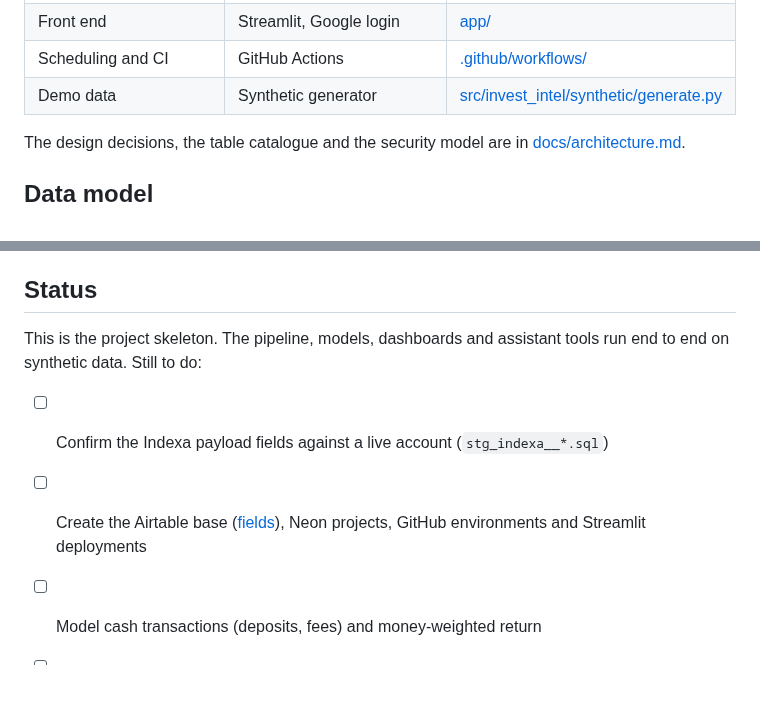
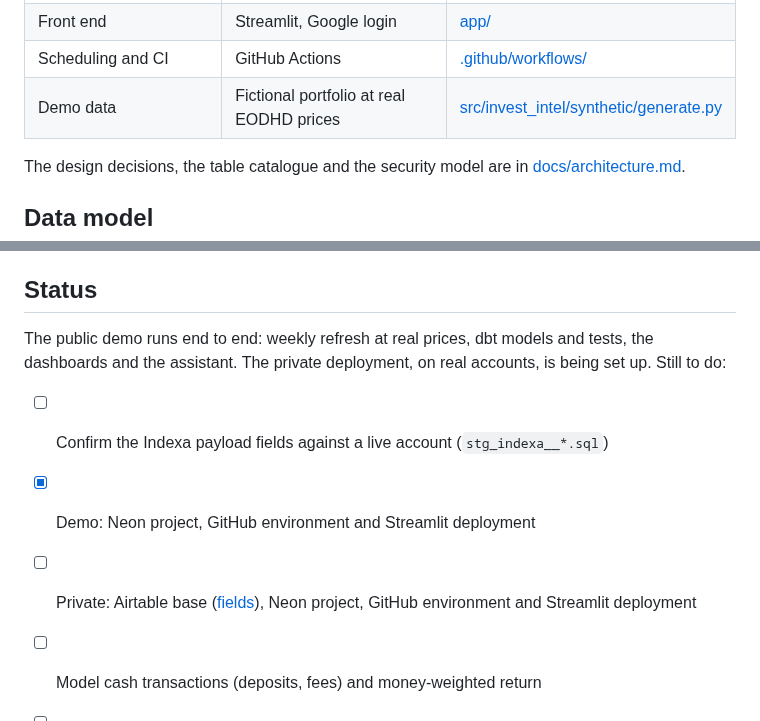
Before and after one commit to ej-macias/personal-investment-intelligence, a Markdown page: README.md, 2 parts joined by grey strips. GitHub-like rendering; blank space fills up the shorter version.

```diff
--- a/README.md
+++ b/README.md
@@ -27,7 +41,7 @@ database behind a login.
 | AI assistant | Claude with tool calling | [src/invest_intel/assistant/](src/invest_intel/assistant/) |
 | Front end | Streamlit, Google login | [app/](app/) |
 | Scheduling and CI | GitHub Actions | [.github/workflows/](.github/workflows/) |
-| Demo data | Synthetic generator | [src/invest_intel/synthetic/generate.py](src/invest_intel/synthetic/generate.py) |
+| Demo data | Fictional portfolio at real EODHD prices | [src/invest_intel/synthetic/generate.py](src/invest_intel/synthetic/generate.py) |
 
 The design decisions, the table catalogue and the security model are in
 [docs/architecture.md](docs/architecture.md).
@@ -78,11 +92,13 @@ different GitHub environments.
 
 ## Status
 
-This is the project skeleton. The pipeline, models, dashboards and assistant tools run end to
-end on synthetic data. Still to do:
+The public demo runs end to end: weekly refresh at real prices, dbt models and tests, the
+dashboards and the assistant. The private deployment, on real accounts, is being set up. Still
+to do:
 
 - [ ] Confirm the Indexa payload fields against a live account (`stg_indexa__*.sql`)
-- [ ] Create the Airtable base ([fields](docs/architecture.md#airtable-base)), Neon projects, GitHub environments and Streamlit deployments
+- [x] Demo: Neon project, GitHub environment and Streamlit deployment
+- [ ] Private: Airtable base ([fields](docs/architecture.md#airtable-base)), Neon project, GitHub environment and Streamlit deployment
 - [ ] Model cash transactions (deposits, fees) and money-weighted return
 - [ ] Multi-currency support (everything is assumed to be EUR)
 - [ ] Evaluation set for the assistant's answers
```
Also changed, not shown: other parts of README.md (+15 -1 lines), docs/img/allocation.jpg (added), docs/img/assistant.jpg (added), docs/img/benchmark.jpg (added), docs/img/explorer.png (added), docs/img/overview.jpg (added).
